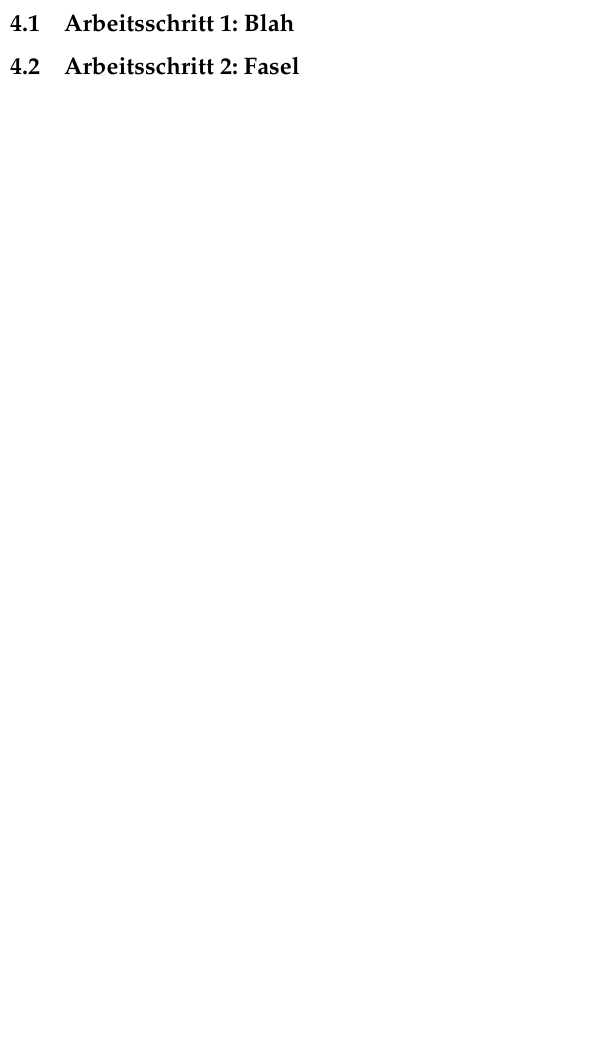
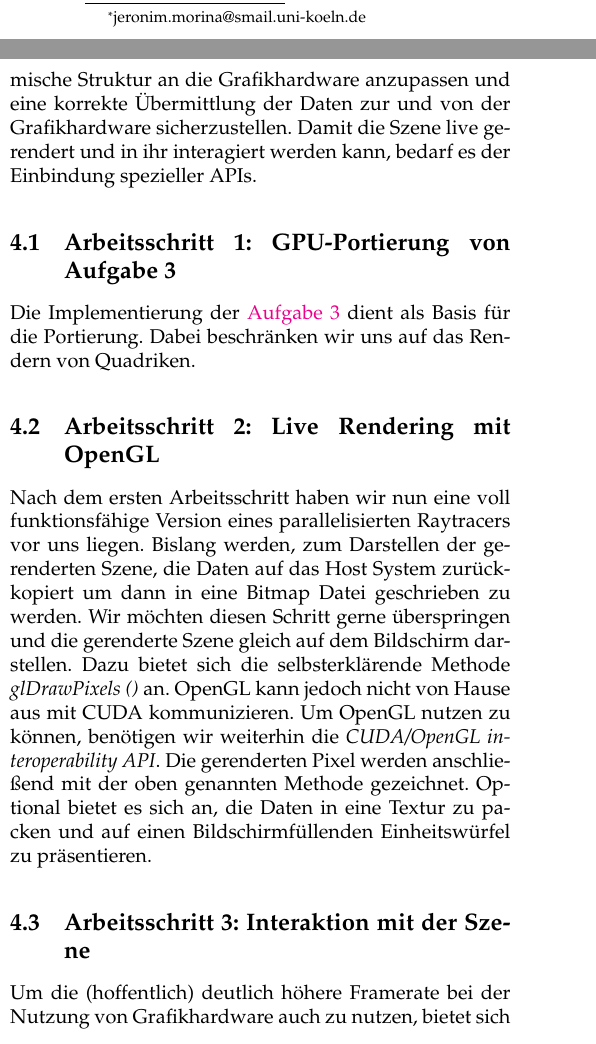
Before and after one commit to plattenschieber/HSCGV_Uebungen, a LaTeX problem sheet (hscgv_uebung_5/proposal/proposal.tex): part of one column of page 1 of 2 before the commit and two parts of the columns of page 1 of 2 after it, the two joined at a grey line, cut at the place of the change, the shorter picture padded with empty space. Compiled offline with pdfLaTeX.

Commit message:
proposal ready

```diff
--- a/hscgv_uebung_5/proposal/proposal.tex
+++ b/hscgv_uebung_5/proposal/proposal.tex
@@ -4,6 +4,8 @@
 
 \usepackage[ngerman]{babel}
 \usepackage[utf8]{inputenc}
+\usepackage{hyperref}
+\hypersetup{colorlinks=true}
 
 \usepackage{graphicx}
 
@@ -46,2 +45,11 @@ erreichen möchtest.
-\subsection{Arbeitsschritt 1: Blah}
-\subsection{Arbeitsschritt 2: Fasel}
+Bei der Implementierung einer parallelen Version eines Raytracers gibt es zu der Ausgangssituation aus Aufgabe 3 Anpassungen zu machen. So ist z.B. die algorithmische Struktur an die Grafikhardware anzupassen und eine korrekte Übermittlung der Daten zur und von der Grafikhardware sicherzustellen. Damit die Szene live gerendert und in ihr interagiert werden kann, bedarf es der Einbindung spezieller APIs.
+
+\subsection{Arbeitsschritt 1: GPU-Portierung von Aufgabe 3}
+Die Implementierung der \href{https://github.com/plattenschieber/HSCGV_Uebungen/tree/master/hscgv_uebung_3}{Aufgabe 3} dient als Basis für die Portierung. Dabei beschränken wir uns auf das Rendern von Quadriken.
+
+\subsection{Arbeitsschritt 2: Live Rendering mit OpenGL}
+Nach dem ersten Arbeitsschritt haben wir nun eine voll funktionsfähige Version eines parallelisierten Raytracers vor uns liegen. Bislang werden, zum Darstellen der gerenderten Szene, die Daten auf das Host System zurückkopiert um dann in eine Bitmap Datei geschrieben zu werden.
+Wir möchten diesen Schritt gerne überspringen und die gerenderte Szene gleich auf dem Bildschirm darstellen. Dazu bietet sich die selbsterklärende Methode \textit{glDrawPixels~()} an. OpenGL kann jedoch nicht von Hause aus mit CUDA kommunizieren. Um OpenGL nutzen zu können, benötigen wir weiterhin die \textit{CUDA/OpenGL interoperability API}. Die gerenderten Pixel werden anschließend mit der oben genannten Methode gezeichnet. Optional bietet es sich an, die Daten in eine Textur zu packen und auf einen Bildschirmfüllenden Einheitswürfel zu präsentieren.
+
+\subsection{Arbeitsschritt 3: Interaktion mit der Szene}
+Um die (hoffentlich) deutlich höhere Framerate bei der Nutzung von Grafikhardware auch zu nutzen, bietet sich an eine Manipulation der Szene zuzulassen. Eine Möglichkeit wäre es mit Maus oder Tastatur die Kameraposition im Raum zu verändern. Folglich wäre eine bessere Inspektion der in der Szene gerenderten Objekte möglich.
```
Also changed, not shown: hscgv_uebung_5/proposal/proposal.tex (11 more changed lines).
